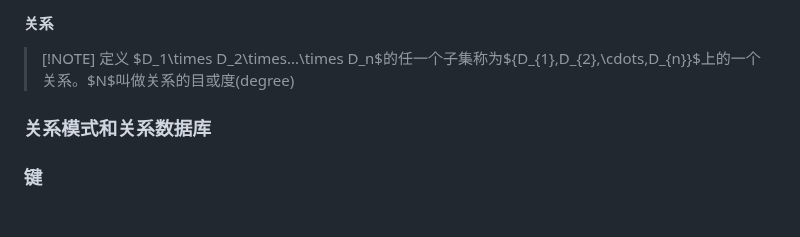
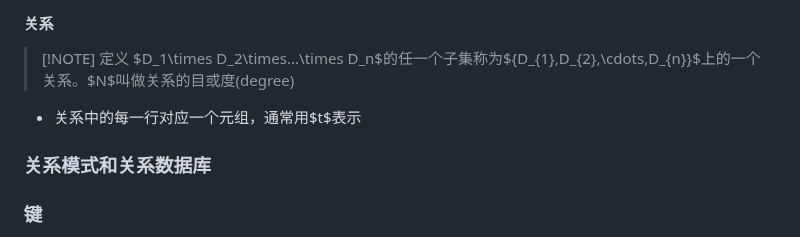
Before and after one commit to binisalegend/Road-To-CSAI, a Markdown page: Database/数据库原理学习.md, the part around the change. Drawn GitHub-style; blank space fills up the shorter version.

Commit message:
vault backup: 2024-02-29 23:22:52

```diff
--- a/Database/数据库原理学习.md
+++ b/Database/数据库原理学习.md
@@ -144,6 +144,8 @@
 > [!NOTE] 定义
 > $D_1\times D_2\times...\times D_n$的任一个子集称为$\{D_{1},D_{2},\cdots,D_{n}\}$上的一个关系。$N$叫做关系的目或度(degree)
 
+- 关系中的每一行对应一个元组，通常用$t$表示
+
 ### 关系模式和关系数据库
 
 
```
